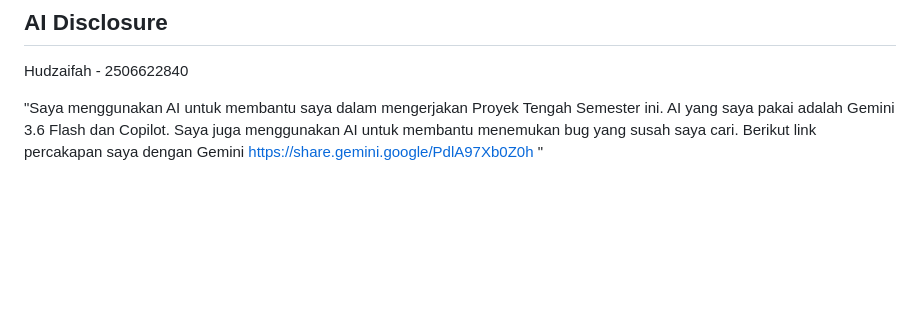
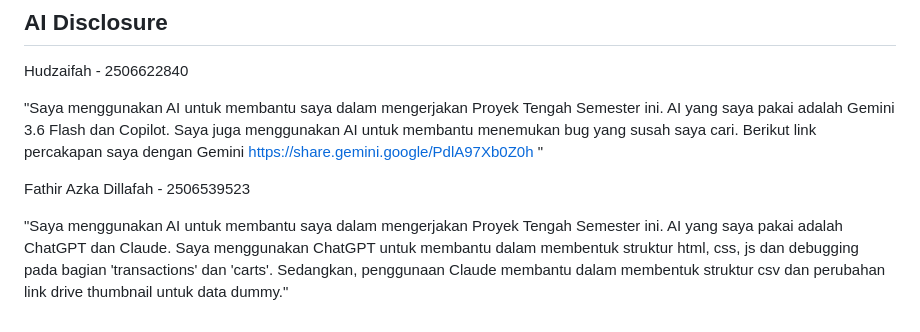
Before and after one commit to F09-PBP-26/WearBack, a Markdown page: README.md, the part around the change. Rendered like a GitHub page; blank space fills up the shorter version.

Commit message:
feat: AI Disclosure pada README.md

```diff
--- a/README.md
+++ b/README.md
@@ -140,3 +140,7 @@ Hudzaifah - 2506622840
 
 "Saya menggunakan AI untuk membantu saya dalam mengerjakan Proyek Tengah Semester ini. AI yang saya pakai adalah Gemini 3.6 Flash dan Copilot. Saya juga menggunakan AI untuk membantu menemukan bug yang susah saya cari. Berikut link percakapan saya dengan Gemini
 https://share.gemini.google/PdlA97Xb0Z0h "
+
+Fathir Azka Dillafah - 2506539523
+
+"Saya menggunakan AI untuk membantu saya dalam mengerjakan Proyek Tengah Semester ini. AI yang saya pakai adalah ChatGPT dan Claude. Saya menggunakan ChatGPT untuk membantu dalam membentuk struktur html, css, js dan debugging pada bagian 'transactions' dan 'carts'. Sedangkan, penggunaan Claude membantu dalam membentuk struktur csv dan perubahan link drive thumbnail untuk data dummy."
```
